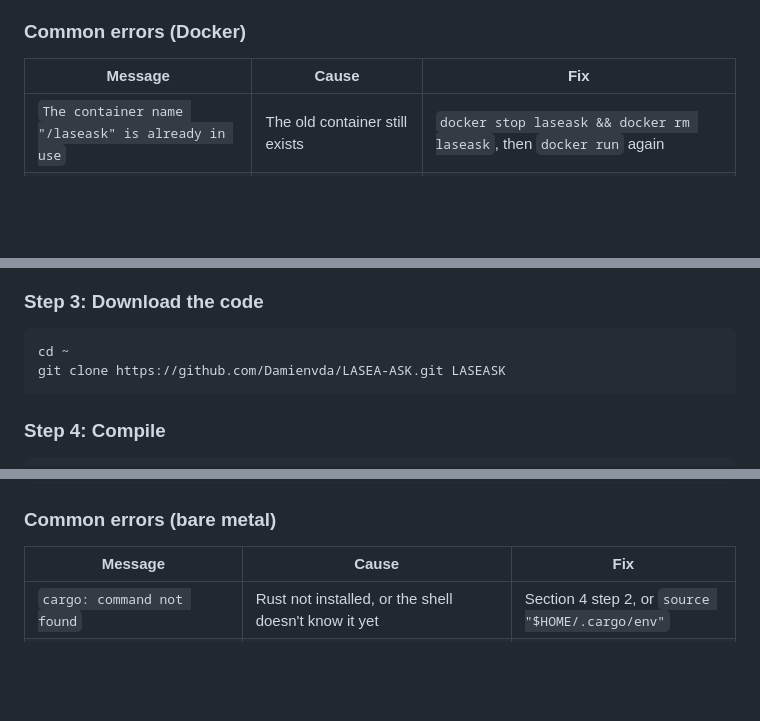
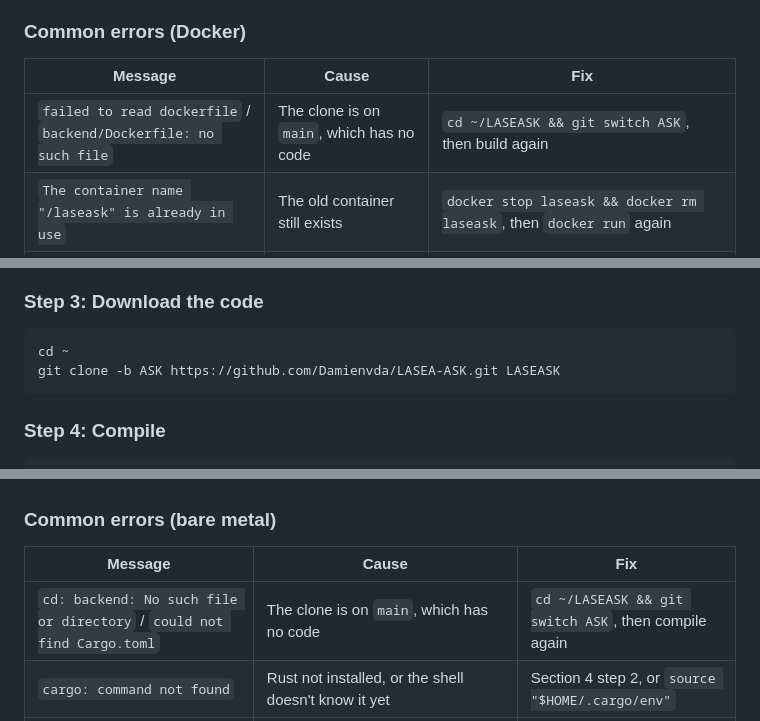
Before and after one commit to Damienvda/LASEA-ASK, a Markdown page: README.md, 3 parts joined by grey strips. Drawn GitHub-style; blank space fills up the shorter version.

````diff
--- a/README.md
+++ b/README.md
@@ -326,6 +332,7 @@ Only the last `:previous` differs from step 6.
 
 | Message | Cause | Fix |
 |---|---|---|
+| `failed to read dockerfile` / `backend/Dockerfile: no such file` | The clone is on `main`, which has no code | `cd ~/LASEASK && git switch ASK`, then build again |
 | `The container name "/laseask" is already in use` | The old container still exists | `docker stop laseask && docker rm laseask`, then `docker run` again |
 | `"/frontend": not found` during the build | Build run from the wrong folder (e.g. `backend/`) | `cd ~/LASEASK`, then build again |
 | `docker build requires 1 argument` | The final `.` is missing | Add ` .` at the end of the build command |
@@ -389,7 +396,7 @@ cargo --version
 
 ```bash
 cd ~
-git clone https://github.com/Damienvda/LASEA-ASK.git LASEASK
+git clone -b ASK https://github.com/Damienvda/LASEA-ASK.git LASEASK
 ```
 
 ### Step 4: Compile
@@ -585,6 +594,7 @@ sudo systemctl start laseask
 
 | Message | Cause | Fix |
 |---|---|---|
+| `cd: backend: No such file or directory` / `could not find Cargo.toml` | The clone is on `main`, which has no code | `cd ~/LASEASK && git switch ASK`, then compile again |
 | `cargo: command not found` | Rust not installed, or the shell doesn't know it yet | Section 4 step 2, or `source "$HOME/.cargo/env"` |
 | `linker 'cc' not found` | C build tools missing | `sudo apt-get install -y build-essential` |
 | `Text file busy` on `cp` | The service is still running | `sudo systemctl stop laseask`, then copy again |
````
Also changed, not shown: other parts of README.md (+15 -7 lines).
